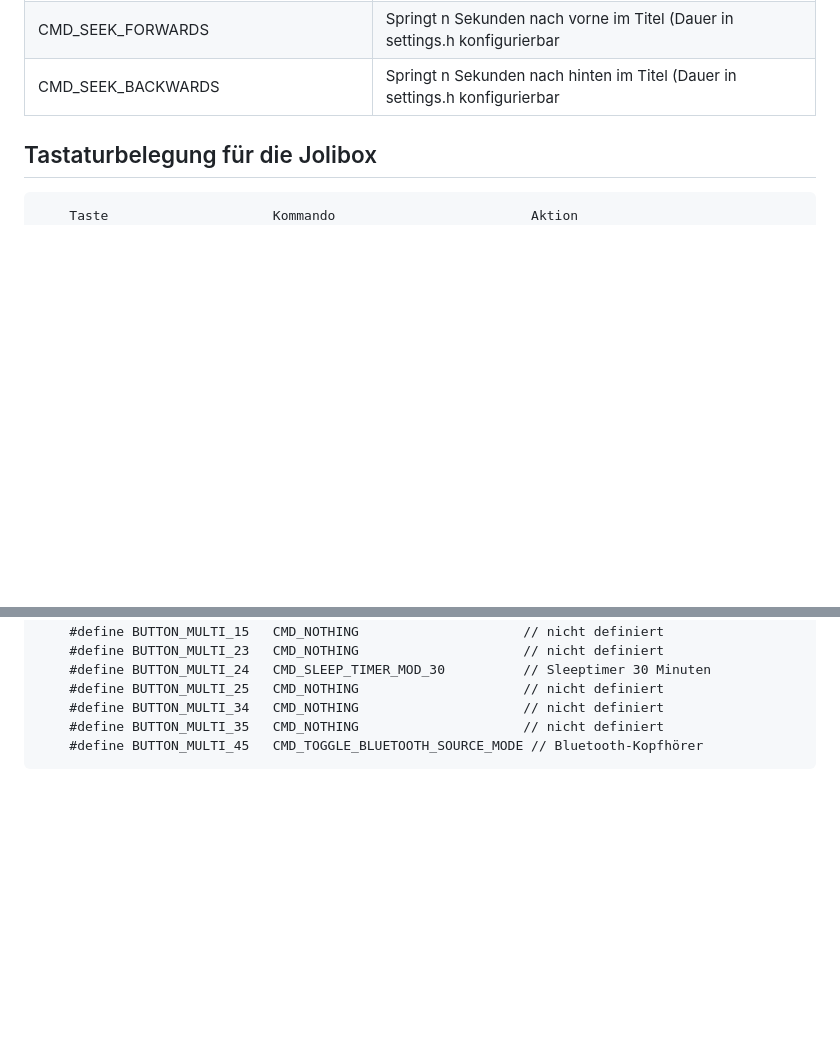
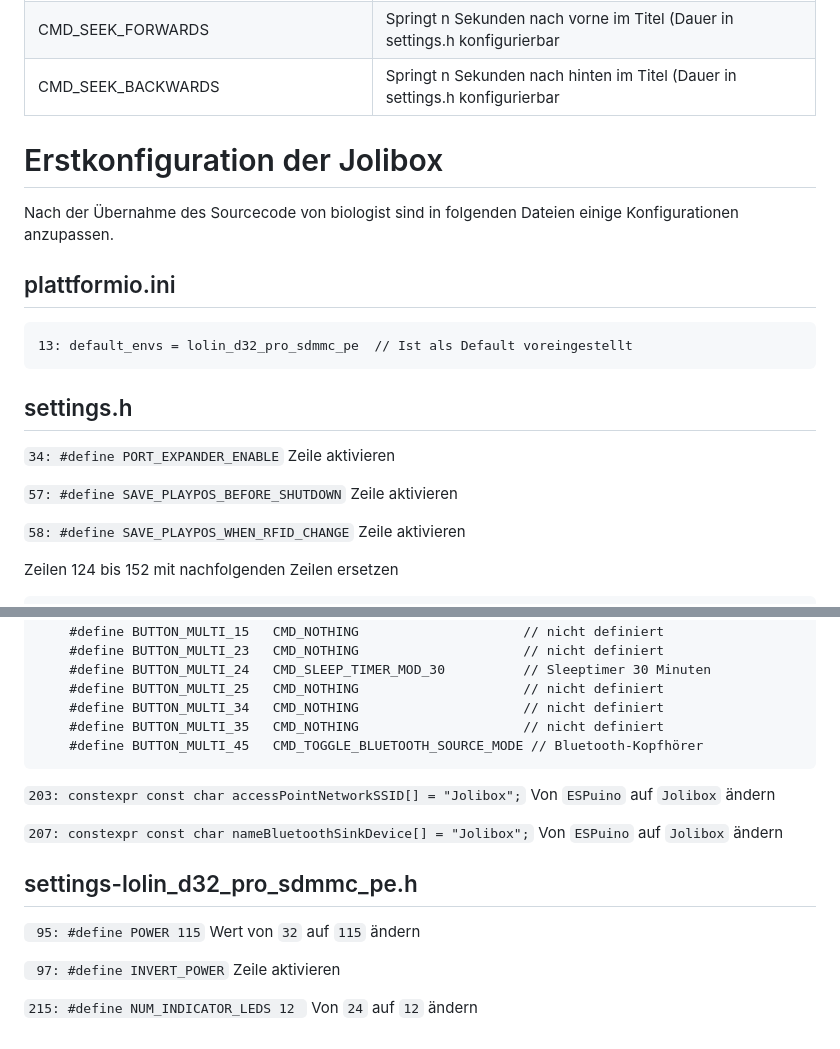
Before and after one commit to hwoiz/ESPuino-JoliBox, a Markdown page: Dokumentation/Technikhandbuch.md, 2 parts joined by grey strips. GitHub-like rendering; blank space fills up the shorter version.

````diff
--- a/Dokumentation/Technikhandbuch.md
+++ b/Dokumentation/Technikhandbuch.md
@@ -125,9 +125,26 @@ Möchte man einer Taste eine Aktion zuweisen, so sind folgende Aktionen möglich
 |CMD_SEEK_BACKWARDS	|Springt n Sekunden nach hinten im Titel (Dauer in settings.h konfigurierbar
 
 
-## Tastaturbelegung für die Jolibox
+# Erstkonfiguration der Jolibox
+
+Nach der Übernahme des Sourcecode von biologist sind in folgenden Dateien einige Konfigurationen anzupassen.
+
+## plattformio.ini
+
 ```
-    Taste                     Kommando                         Aktion
+13: default_envs = lolin_d32_pro_sdmmc_pe  // Ist als Default voreingestellt
+```
+## settings.h
+
+```34: #define PORT_EXPANDER_ENABLE``` Zeile aktivieren
+
+```57: #define SAVE_PLAYPOS_BEFORE_SHUTDOWN``` Zeile aktivieren
+
+```58: #define SAVE_PLAYPOS_WHEN_RFID_CHANGE``` Zeile aktivieren
+
+Zeilen 124 bis 152 mit nachfolgenden Zeilen ersetzen
+
+```
     #define BUTTON_0_SHORT    CMD_NEXTTRACK                   // Nächster Titel
     #define BUTTON_1_SHORT    CMD_PREVTRACK                   // vorheriger Titel
     #define BUTTON_2_SHORT    CMD_PLAYPAUSE                   // Play/Pause
@@ -158,3 +175,16 @@ Möchte man einer Taste eine Aktion zuweisen, so sind folgende Aktionen möglich
     #define BUTTON_MULTI_35   CMD_NOTHING                     // nicht definiert
     #define BUTTON_MULTI_45   CMD_TOGGLE_BLUETOOTH_SOURCE_MODE // Bluetooth-Kopfhörer
 ```
+
+```203: constexpr const char accessPointNetworkSSID[] = "Jolibox";``` Von  `ESPuino`  auf `Jolibox` ändern
+
+```207: constexpr const char nameBluetoothSinkDevice[] = "Jolibox";```  Von `ESPuino` auf `Jolibox` ändern
+
+
+## settings-lolin_d32_pro_sdmmc_pe.h
+
+``` 95: #define POWER 115```  Wert von `32` auf `115` ändern
+
+``` 97: #define INVERT_POWER```  Zeile aktivieren
+
+```215: #define NUM_INDICATOR_LEDS 12 ``` Von `24` auf `12` ändern
````
